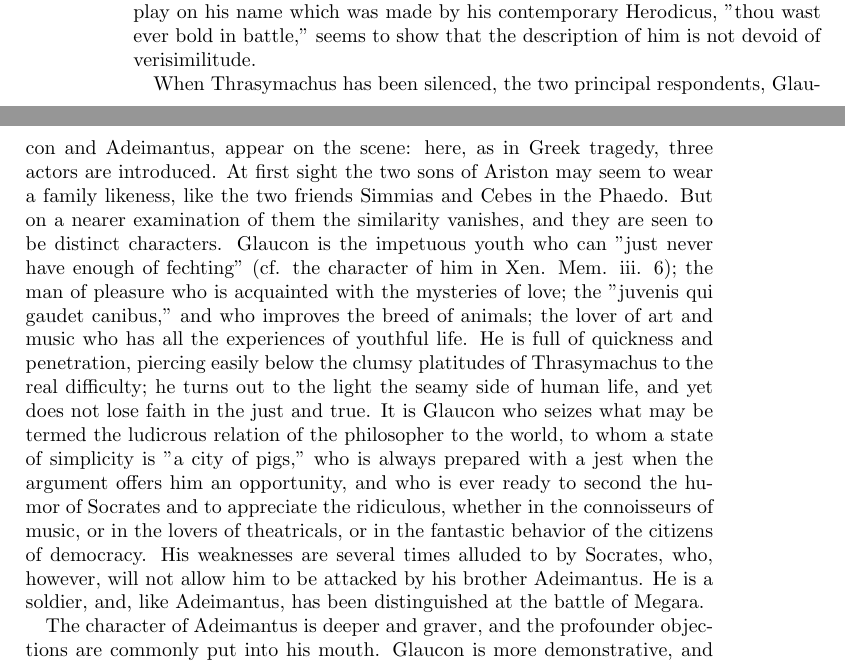
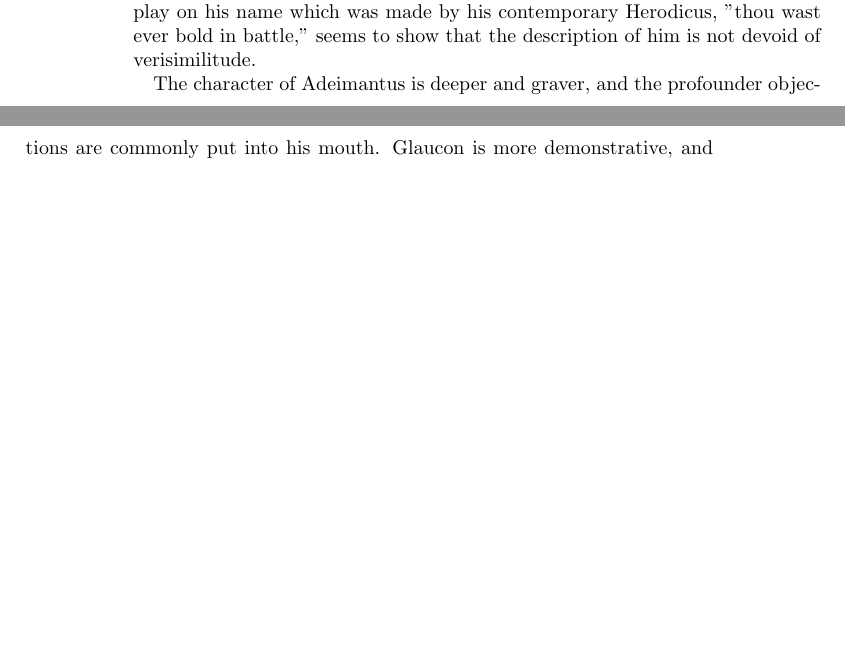
Before and after one commit to Maxteabag/PlatosRepublic, a LaTeX thesis (Latex/Paperback/main.tex, which reads Manuscript/Introduction/Characters.tex): two parts of pages 10 and 11 of 228, joined at a grey line, cut so that both start at the same text, the shorter picture padded with empty space. Compiled offline with pdfLaTeX.

Commit message:
Removed unnecessary parapgraph

```diff
--- a/Manuscript/Introduction/Characters.tex
+++ b/Manuscript/Introduction/Characters.tex
@@ -7,8 +7,6 @@ Cephalus, the patriarch of house, has been appropriately engaged in offering a s
 His "son and heir" Polemarchus has the frankness and impetuousness of youth; he is for detaining Socrates by force in the opening scene, and will not "let him off" on the subject of women and children. Like Cephalus, he is limited in his point of view, and represents the proverbial stage of morality which has rules of life rather than principles; and he quotes Simonides as his father had quoted Pindar. But after this he has no more to say; the answers which he makes are only elicited from him by the dialectic of Socrates. He has not yet experienced the influence of the Sophists like Glaucon and Adeimantus, nor is he sensible of the necessity of refuting them; he belongs to the pre-Socratic or pre-dialectical age. He is incapable of arguing, and is bewildered by Socrates to such a degree that he does not know what he is saying. He is made to admit that justice is a thief, and that the virtues follow the analogy of the arts. From his brother Lysias we learn that he fell a victim to the Thirty Tyrants, but no allusion is here made to his fate, nor to the circumstance that Cephalus and his family were of Syracusan origin, and had migrated from Thurii to Athens.
 
 The "Chalcedonian giant," Thrasymachus, of whom we have already heard in the Phaedrus, is the personification of the Sophists, according to Plato's conception of them, in some of their worst characteristics. He is vain and blustering, refusing to discourse unless he is paid, fond of making an oration, and hoping thereby to escape the inevitable Socrates; but a mere child in argument, and unable to foresee that the next "move" (to use a Platonic expression) will "shut him up." He has reached the stage of framing general notions, and in this respect is in advance of Cephalus and Polemarchus. But he is incapable of defending them in a discussion, and vainly tries to cover his confusion in banter and insolence. Whether such doctrines as are attributed to him by Plato were really held either by him or by any other Sophist is uncertain; in the infancy of philosophy serious errors about morality might easily grow up --they are certainly put into the mouths of speakers in Thucydides; but we are concerned at present with Plato's description of him, and not with the historical reality. The inequality of the contest adds greatly to the humor of the scene. The pompous and empty Sophist is utterly helpless in the hands of the great master of dialectic, who knows how to touch all the springs of vanity and weakness in him. He is greatly irritated by the irony of Socrates, but his noisy and imbecile rage only lays him more and more open to the thrusts of his assailant. His determination to cram down their throats, or put "bodily into their souls" his own words, elicits a cry of horror from Socrates. The state of his temper is quite as worthy of remark as the process of the argument. Nothing is more amusing than his complete submission when he has been once thoroughly beaten. At first he seems to continue the discussion with reluctance, but soon with apparent good-will, and he even testifies his interest at a later stage by one or two occasional remarks. When attacked by Glaucon he is humorously protected by Socrates "as one who has never been his enemy and is now his friend." From Cicero and Quintilian and from Aristotle's Rhetoric we learn that the Sophist whom Plato has made so ridiculous was a man of note whose writings were preserved in later ages. The play on his name which was made by his contemporary Herodicus, "thou wast ever bold in battle," seems to show that the description of him is not devoid of verisimilitude.
-
-When Thrasymachus has been silenced, the two principal respondents, Glaucon and Adeimantus, appear on the scene: here, as in Greek tragedy, three actors are introduced. At first sight the two sons of Ariston may seem to wear a family likeness, like the two friends Simmias and Cebes in the Phaedo. But on a nearer examination of them the similarity vanishes, and they are seen to be distinct characters. Glaucon is the impetuous youth who can "just never have enough of fechting" (cf. the character of him in Xen. Mem. iii. 6); the man of pleasure who is acquainted with the mysteries of love; the "juvenis qui gaudet canibus," and who improves the breed of animals; the lover of art and music who has all the experiences of youthful life. He is full of quickness and penetration, piercing easily below the clumsy platitudes of Thrasymachus to the real difficulty; he turns out to the light the seamy side of human life, and yet does not lose faith in the just and true. It is Glaucon who seizes what may be termed the ludicrous relation of the philosopher to the world, to whom a state of simplicity is "a city of pigs," who is always prepared with a jest when the argument offers him an opportunity, and who is ever ready to second the humor of Socrates and to appreciate the ridiculous, whether in the connoisseurs of music, or in the lovers of theatricals, or in the fantastic behavior of the citizens of democracy. His weaknesses are several times alluded to by Socrates, who, however, will not allow him to be attacked by his brother Adeimantus. He is a soldier, and, like Adeimantus, has been distinguished at the battle of Megara.
 
 The character of Adeimantus is deeper and graver, and the profounder objections are commonly put into his mouth. Glaucon is more demonstrative, and generally opens the game. Adeimantus pursues the argument further. Glaucon has more of the liveliness and quick sympathy of youth; Adeimantus has the maturer judgment of a grown-up man of the world. In the second book, when Glaucon insists that justice and injustice shall be considered without regard to their consequences, Adeimantus remarks that they are regarded by mankind in general only for the sake of their consequences; and in a similar vein of reflection he urges at the beginning of the fourth book that Socrates falls in making his citizens happy, and is answered that happiness is not the first but the second thing, not the direct aim but the indirect consequence of the good government of a State. In the discussion about religion and mythology, Adeimantus is the respondent, but Glaucon breaks in with a slight jest, and carries on the conversation in a lighter tone about music and gymnastic to the end of the book. It is Adeimantus again who volunteers the criticism of common sense on the Socratic method of argument, and who refuses to let Socrates pass lightly over the question of women and children. It is Adeimantus who is the respondent in the more argumentative, as Glaucon in the lighter and more imaginative portions of the Dialogue. For example, throughout the greater part of the sixth book, the causes of the corruption of philosophy and the conception of the idea of good are discussed with Adeimantus. Then Glaucon resumes his place of principal respondent; but he has a difficulty in apprehending the higher education of Socrates, and makes some false hits in the course of the discussion. Once more Adeimantus returns with the allusion to his brother Glaucon whom he compares to the contentious State; in the next book he is again superseded, and Glaucon continues to the end.
 
```
Also changed, not shown: Latex/Paperback/main.pdf, 3 other files.
